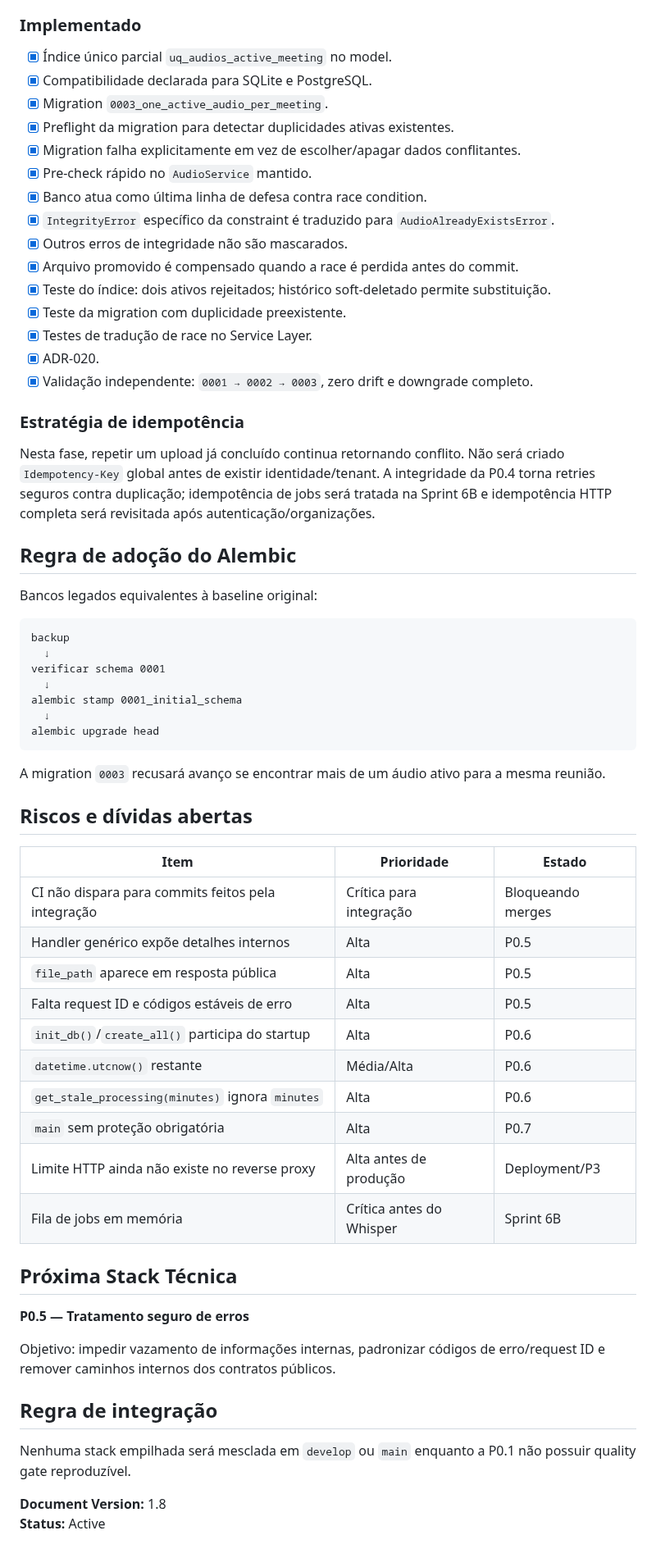
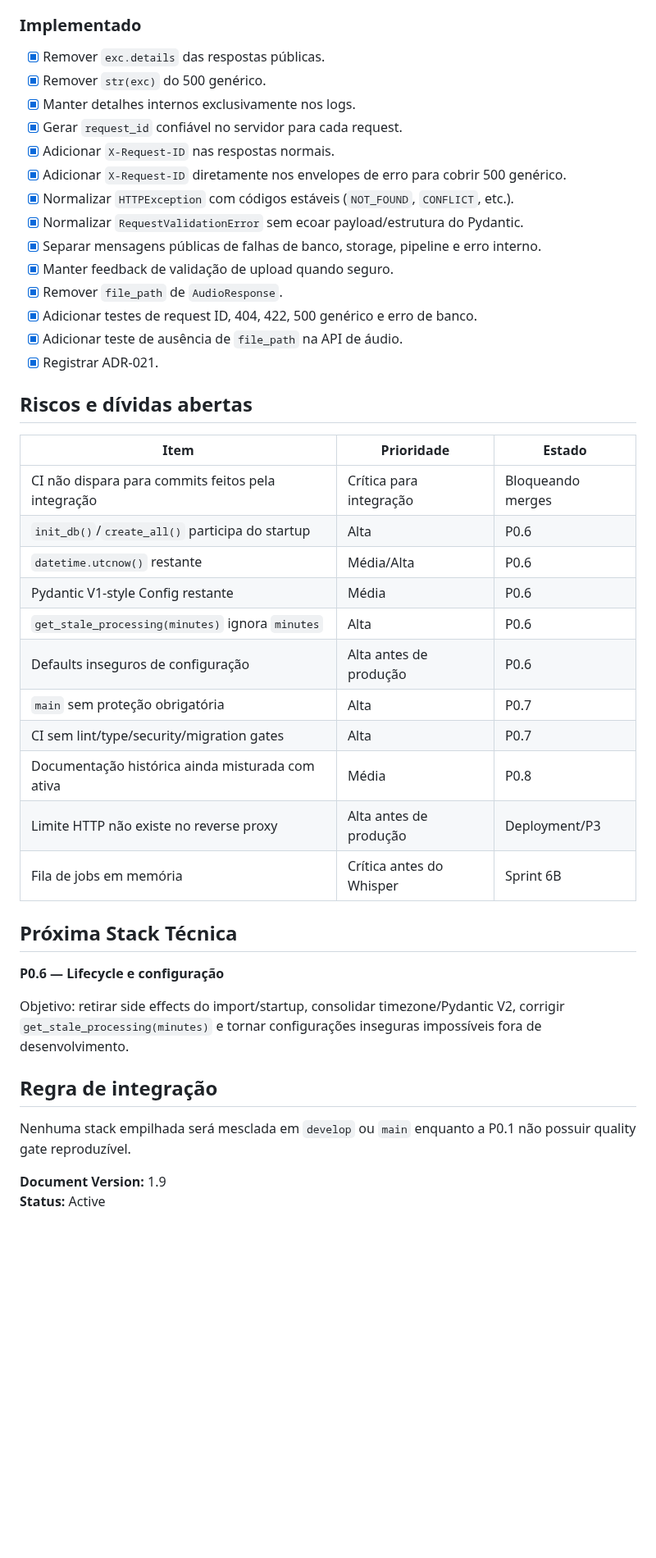
Before and after one commit to Kingnike1/transcripiton-python, a Markdown page: PROJECT_STATE.MD, the part around one of its changes. Shown at 82% size. GitHub-like rendering; blank space fills up the shorter version.

Commit message:
docs: update project state for P0.5 safe errors

````diff
--- a/PROJECT_STATE.MD
+++ b/PROJECT_STATE.MD
@@ -63,66 +72,46 @@ Uma reunião possui no máximo **um áudio ativo** (`deleted_at IS NULL`). Áudi
 
 ### Implementado
 
-- [x] Índice único parcial `uq_audios_active_meeting` no model.
-- [x] Compatibilidade declarada para SQLite e PostgreSQL.
-- [x] Migration `0003_one_active_audio_per_meeting`.
-- [x] Preflight da migration para detectar duplicidades ativas existentes.
-- [x] Migration falha explicitamente em vez de escolher/apagar dados conflitantes.
-- [x] Pre-check rápido no `AudioService` mantido.
-- [x] Banco atua como última linha de defesa contra race condition.
-- [x] `IntegrityError` específico da constraint é traduzido para `AudioAlreadyExistsError`.
-- [x] Outros erros de integridade não são mascarados.
-- [x] Arquivo promovido é compensado quando a race é perdida antes do commit.
-- [x] Teste do índice: dois ativos rejeitados; histórico soft-deletado permite substituição.
-- [x] Teste da migration com duplicidade preexistente.
-- [x] Testes de tradução de race no Service Layer.
-- [x] ADR-020.
-- [x] Validação independente: `0001 → 0002 → 0003`, zero drift e downgrade completo.
-
-### Estratégia de idempotência
-
-Nesta fase, repetir um upload já concluído continua retornando conflito. Não será criado `Idempotency-Key` global antes de existir identidade/tenant. A integridade da P0.4 torna retries seguros contra duplicação; idempotência de jobs será tratada na Sprint 6B e idempotência HTTP completa será revisitada após autenticação/organizações.
-
-## Regra de adoção do Alembic
-
-Bancos legados equivalentes à baseline original:
-
-```text
-backup
-  ↓
-verificar schema 0001
-  ↓
-alembic stamp 0001_initial_schema
-  ↓
-alembic upgrade head
-```
-
-A migration `0003` recusará avanço se encontrar mais de um áudio ativo para a mesma reunião.
+- [x] Remover `exc.details` das respostas públicas.
+- [x] Remover `str(exc)` do 500 genérico.
+- [x] Manter detalhes internos exclusivamente nos logs.
+- [x] Gerar `request_id` confiável no servidor para cada request.
+- [x] Adicionar `X-Request-ID` nas respostas normais.
+- [x] Adicionar `X-Request-ID` diretamente nos envelopes de erro para cobrir 500 genérico.
+- [x] Normalizar `HTTPException` com códigos estáveis (`NOT_FOUND`, `CONFLICT`, etc.).
+- [x] Normalizar `RequestValidationError` sem ecoar payload/estrutura do Pydantic.
+- [x] Separar mensagens públicas de falhas de banco, storage, pipeline e erro interno.
+- [x] Manter feedback de validação de upload quando seguro.
+- [x] Remover `file_path` de `AudioResponse`.
+- [x] Adicionar testes de request ID, 404, 422, 500 genérico e erro de banco.
+- [x] Adicionar teste de ausência de `file_path` na API de áudio.
+- [x] Registrar ADR-021.
 
 ## Riscos e dívidas abertas
 
 | Item | Prioridade | Estado |
 |---|---|---|
 | CI não dispara para commits feitos pela integração | Crítica para integração | Bloqueando merges |
-| Handler genérico expõe detalhes internos | Alta | P0.5 |
-| `file_path` aparece em resposta pública | Alta | P0.5 |
-| Falta request ID e códigos estáveis de erro | Alta | P0.5 |
 | `init_db()`/`create_all()` participa do startup | Alta | P0.6 |
 | `datetime.utcnow()` restante | Média/Alta | P0.6 |
+| Pydantic V1-style Config restante | Média | P0.6 |
 | `get_stale_processing(minutes)` ignora `minutes` | Alta | P0.6 |
+| Defaults inseguros de configuração | Alta antes de produção | P0.6 |
 | `main` sem proteção obrigatória | Alta | P0.7 |
-| Limite HTTP ainda não existe no reverse proxy | Alta antes de produção | Deployment/P3 |
+| CI sem lint/type/security/migration gates | Alta | P0.7 |
+| Documentação histórica ainda misturada com ativa | Média | P0.8 |
+| Limite HTTP não existe no reverse proxy | Alta antes de produção | Deployment/P3 |
 | Fila de jobs em memória | Crítica antes do Whisper | Sprint 6B |
 
 ## Próxima Stack Técnica
 
-**P0.5 — Tratamento seguro de erros**
+**P0.6 — Lifecycle e configuração**
 
-Objetivo: impedir vazamento de informações internas, padronizar códigos de erro/request ID e remover caminhos internos dos contratos públicos.
+Objetivo: retirar side effects do import/startup, consolidar timezone/Pydantic V2, corrigir `get_stale_processing(minutes)` e tornar configurações inseguras impossíveis fora de desenvolvimento.
 
 ## Regra de integração
 
 Nenhuma stack empilhada será mesclada em `develop` ou `main` enquanto a P0.1 não possuir quality gate reproduzível.
 
-**Document Version:** 1.8
+**Document Version:** 1.9
 **Status:** Active
````
Also changed, not shown: other parts of PROJECT_STATE.MD (+30 -21 lines).
